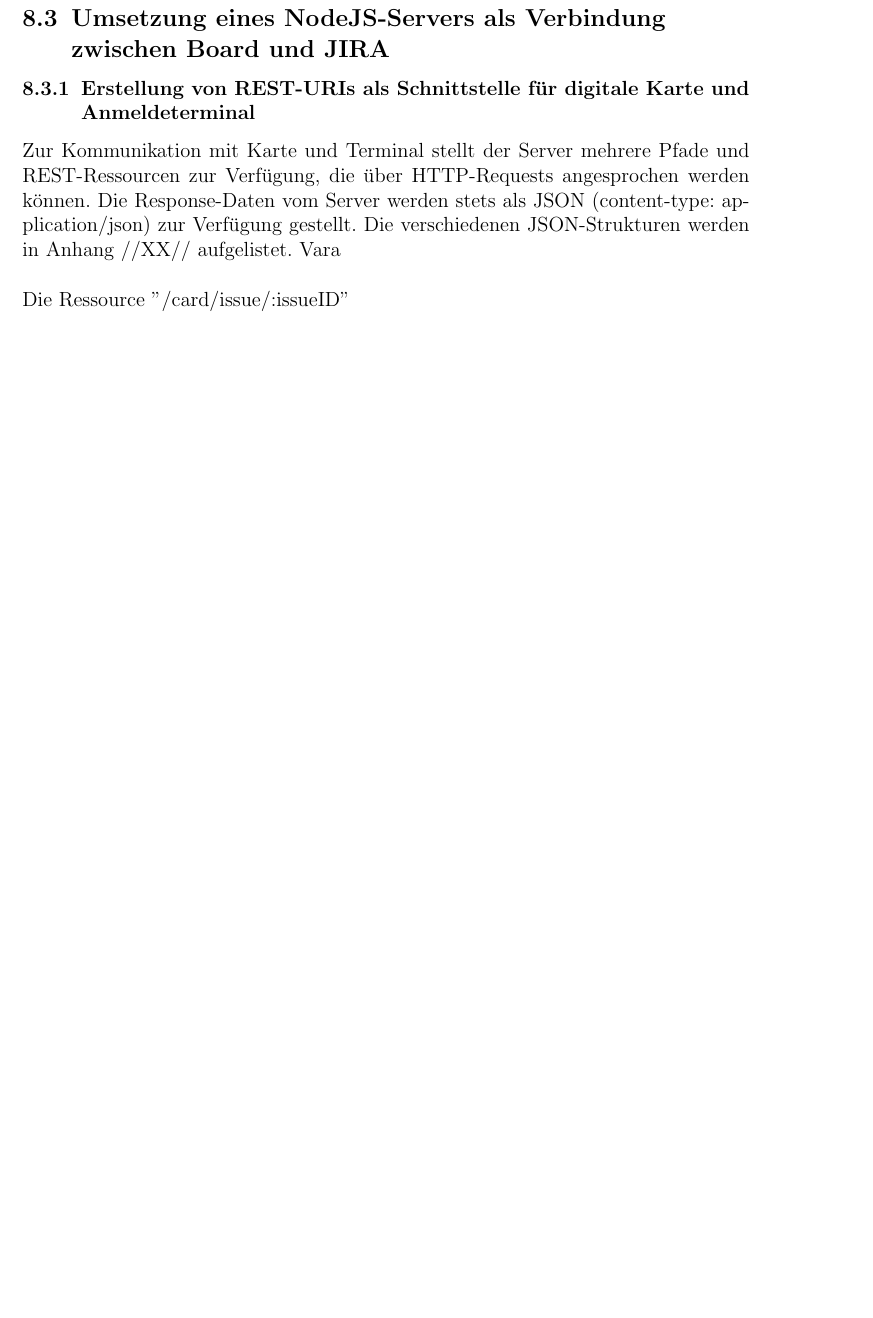
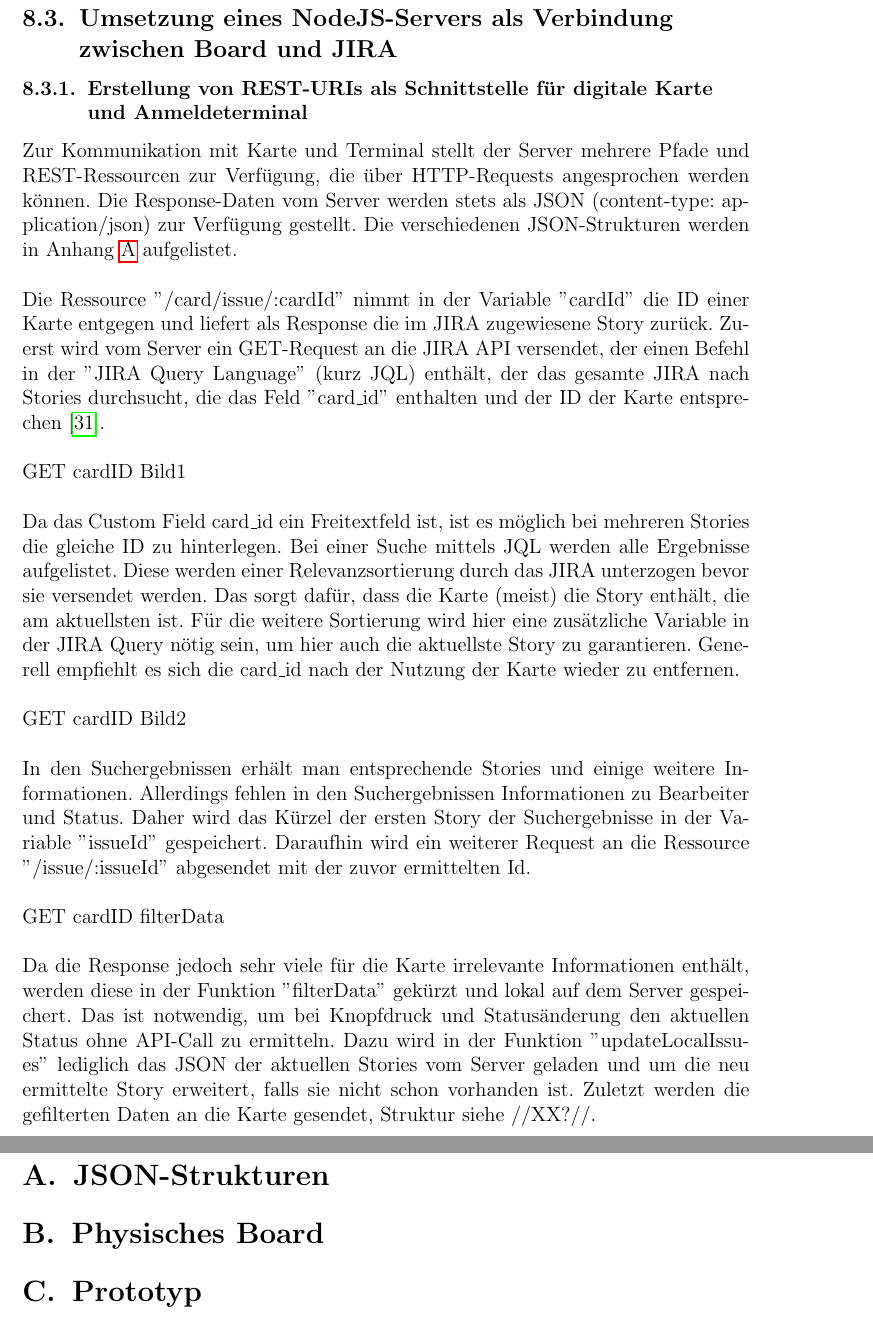
Before and after one commit to astrutz/PPSS18Strutz, a LaTeX document (Dokumente/Dokumentation.tex): part of page 36 of 41 before the commit and two parts of pages 36 and 40 of 43 after it, the two joined at a grey line, cut so that both start at the same text, the shorter picture padded with empty space. Compiled offline with pdfLaTeX.

Commit message:
[DOC] Documenting /card/issue

```diff
--- a/Dokumente/Dokumentation.tex
+++ b/Dokumente/Dokumentation.tex
@@ -344,8 +344,14 @@
 			\noindent Um das Display mit neuen Informationen zu beschreiben gibt es die Methode ''drawStory''. Diese erhält den Titel, die Abkürzung und den Bearbeiter der Story und zeigt diese auf dem Display an. Dazu werden verschiedene Methoden der GxEPD2-Bibliothek verwendet, die den Umgang und die Nutzung des Displays vereinfachen. Zu Beginn wird das Display auf einer bestimmten Baud-Rate initiiert, sowie Schriftart, Schriftfarbe und Grenzen des Textes festgelegt. Das Display wird zunächst weiß gefüllt, um die bisherige Anzeige zu überschreiben. Daraufhin wird der Cursor 50 Pixel vom linken Rand entfernt platziert und die Abkürzung ausgegeben. In der nächsten Zeile folgt der Titel der Story. Für den Bearbeiter wird der Cursor am rechten unteren Rand platziert, sodass der Bearbeiter separat hinzugefügt. Hierzu wird die Schriftgröße von 18 Punkt auf 12 Punkt verändert. Die Angabe der Schriftgröße erfolgt als eigene Schriftart mit der Größe angehangen. Zuletzt wird das Display ausgeschaltet und in den Deep Sleep versetzt, um Strom bis zur nächsten Aktualisierung zu speichern.
 		\subsection{Umsetzung eines NodeJS-Servers als Verbindung zwischen Board und JIRA} \label{implServer}
 			\subsubsection{Erstellung von REST-URIs als Schnittstelle für digitale Karte und Anmeldeterminal} \label{ressourcenServer}
-			Zur Kommunikation mit Karte und Terminal stellt der Server mehrere Pfade und REST-Ressourcen zur Verfügung, die über HTTP-Requests angesprochen werden können. Die Response-Daten vom Server werden stets als JSON (content-type: application/json) zur Verfügung gestellt. Die verschiedenen JSON-Strukturen werden in Anhang //XX// aufgelistet. Vara \\ \\
-			Die Ressource ''/card/issue/:issueID''
+			Zur Kommunikation mit Karte und Terminal stellt der Server mehrere Pfade und REST-Ressourcen zur Verfügung, die über HTTP-Requests angesprochen werden können. Die Response-Daten vom Server werden stets als JSON (content-type: application/json) zur Verfügung gestellt. Die verschiedenen JSON-Strukturen werden in Anhang \ref{ANHJSON} aufgelistet. \\ \\
+			Die Ressource ''/card/issue/:cardId'' nimmt in der Variable ''cardId'' die ID einer Karte entgegen und liefert als Response die im JIRA zugewiesene Story zurück. Zuerst wird vom Server ein GET-Request an die JIRA API versendet, der einen Befehl in der ''JIRA Query Language'' (kurz JQL) enthält, der das gesamte JIRA nach Stories durchsucht, die das Feld ''card\_id'' enthalten und der ID der Karte entsprechen \cite{jql}. \\ \\
+			GET cardID Bild1 \\ \\
+			Da das Custom Field card\_id ein Freitextfeld ist, ist es möglich bei mehreren Stories die gleiche ID zu hinterlegen. Bei einer Suche mittels JQL werden alle Ergebnisse aufgelistet. Diese werden einer Relevanzsortierung durch das JIRA unterzogen bevor sie versendet werden. Das sorgt dafür, dass die Karte (meist) die Story enthält, die am aktuellsten ist. Für die weitere Sortierung wird hier eine zusätzliche Variable in der JIRA Query nötig sein, um hier auch die aktuellste Story zu garantieren. Generell empfiehlt es sich die card\_id nach der Nutzung der Karte wieder zu entfernen. \\ \\
+			GET cardID Bild2 \\ \\
+			In den Suchergebnissen erhält man entsprechende Stories und einige weitere Informationen. Allerdings fehlen in den Suchergebnissen Informationen zu Bearbeiter und Status. Daher wird das Kürzel der ersten Story der Suchergebnisse in der Variable ''issueId'' gespeichert. Daraufhin wird ein weiterer Request an die Ressource ''/issue/:issueId'' abgesendet mit der zuvor ermittelten Id. \\ \\
+			GET cardID filterData \\ \\
+			Da die Response jedoch sehr viele für die Karte irrelevante Informationen enthält, werden diese in der Funktion ''filterData'' gekürzt und lokal auf dem Server gespeichert. Das ist notwendig, um bei Knopfdruck und Statusänderung den aktuellen Status ohne API-Call zu ermitteln. Dazu wird in der Funktion ''updateLocalIssues'' lediglich das JSON der aktuellen Stories vom Server geladen und um die neu ermittelte Story erweitert, falls sie nicht schon vorhanden ist. Zuletzt werden die gefilterten Daten an die Karte gesendet, Struktur siehe //XX?//. \\ \\
 			\subsubsection{Tabellarische Auflistung der REST-URIs}
 			Die zuvor erläuterten Ressourcen werden in der folgenden Tabelle mit einer kurzen Beschreibung und ihrer REST-Methode aufgelistet.
 			\begin{table}[H]
@@ -379,9 +385,16 @@
 			\subsection{Vermeidung von Inkonsistenzen}
 	\newpage
 	\section{Fazit und Ausblick}
+
 	\newpage
+ 	\begin{appendix}
+ 	  \section{JSON-Strukturen} \label{ANHJSON}
+ 	  \section{Physisches Board}
+ 	  \section{Prototyp}
+ 	\end{appendix}
 
-
+ 	\newpage
 \bibliography{Dokumentation}
  	\bibliographystyle{unsrt}
+
 \end{document}
```
Also changed, not shown: Dokumente/Dokumentation.bib (+6 -0 lines), Dokumente/Dokumentation.tex (2 more changed lines).
